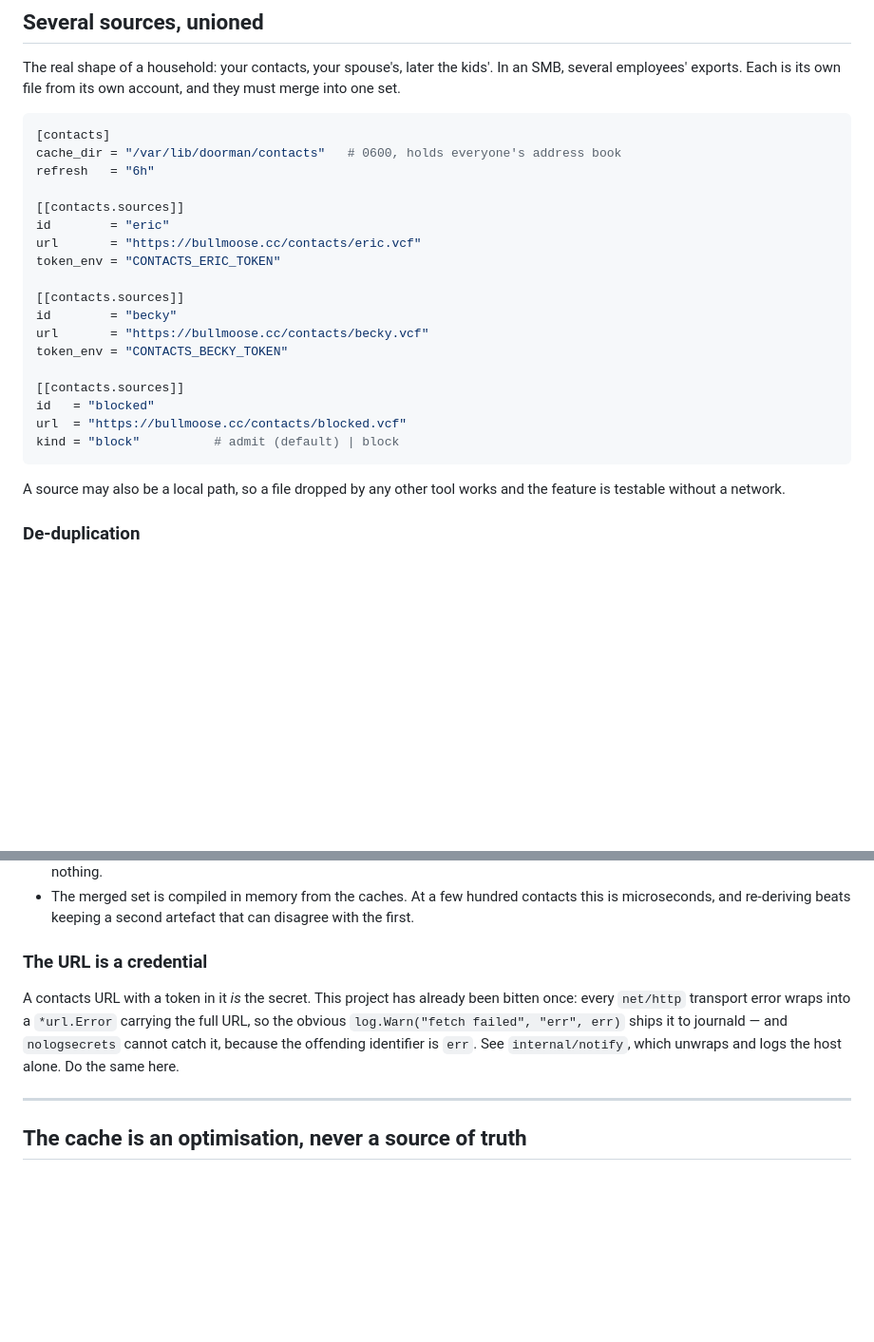
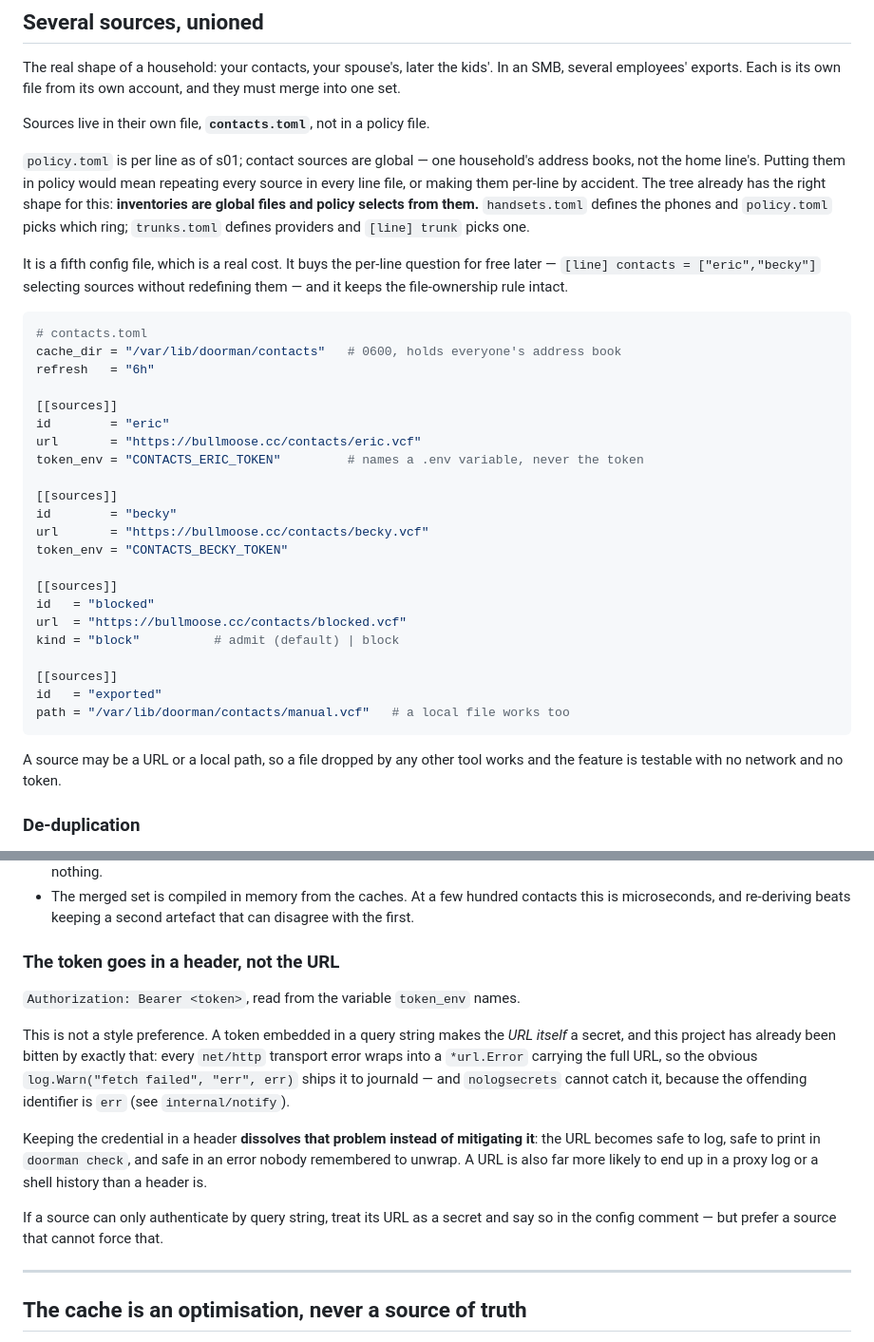
Before and after one commit to ericdmoore/call-me-maybe, a Markdown page: .plans/s07-contacts-ladder/readme.md, 2 parts joined by grey strips. Shown at 95% size. Drawn GitHub-style; blank space fills up the shorter version.

Commit message:
plans: s07 — sources move to contacts.toml, token moves to a header
Two corrections from review, both changing the config surface before
anything is built on it.

## Sources belong in an inventory file, not policy

policy.toml is per line as of s01, and contact sources are global — one
household's address books, not the home line's. In policy they would have
to be repeated in every line file, or become per-line by accident.

The tree already has the right shape: inventories are global files and
policy selects from them. handsets.toml defines the phones and policy
picks which ring; trunks.toml defines providers and [line] trunk picks
one. contacts.toml is the same kind of thing.

It is a fifth config file and that is a real cost, stated as such. It
buys the per-line question for free later — [line] contacts = [...]
selecting sources without redefining them — and keeps the
each-file-owns-its-sections rule intact.

A source may be a URL or a local path, so the feature is testable with no
network and no token, and any tool that can drop a .vcf on disk works.

## The token goes in a header

Authorization: Bearer, not a query string.

The plan previously said "the URL is a credential" and proposed unwrapping
errors to avoid leaking it — the fix internal/notify uses. Putting the
credential in a header is better, because it *dissolves* the problem
rather than mitigating it: the URL becomes safe to log, safe to print in
check, and safe inside an error nobody remembered to unwrap. A URL is also
far likelier to reach a proxy log or a shell history than a header is.

Where a source can only authenticate by query string, its URL is a secret
and the config comment must say so — but prefer a source that does not
force it.

Co-Authored-By: Claude Opus 5 <noreply@anthropic.com>
Claude-Session: https://claude.ai/code/session_01W27DFo8Z9tMBpyyxM1UYU1

````diff
--- a/.plans/s07-contacts-ladder/readme.md
+++ b/.plans/s07-contacts-ladder/readme.md
@@ -90,29 +90,47 @@ The real shape of a household: your contacts, your spouse's, later the kids'.
 In an SMB, several employees' exports. Each is its own file from its own
 account, and they must merge into one set.
 
+Sources live in their own file, **`contacts.toml`**, not in a policy file.
+
+`policy.toml` is per line as of s01; contact sources are global — one
+household's address books, not the home line's. Putting them in policy would
+mean repeating every source in every line file, or making them per-line by
+accident. The tree already has the right shape for this: **inventories are
+global files and policy selects from them.** `handsets.toml` defines the phones
+and `policy.toml` picks which ring; `trunks.toml` defines providers and
+`[line] trunk` picks one.
+
+It is a fifth config file, which is a real cost. It buys the per-line question
+for free later — `[line] contacts = ["eric","becky"]` selecting sources without
+redefining them — and it keeps the file-ownership rule intact.
+
 ```toml
-[contacts]
+# contacts.toml
 cache_dir = "/var/lib/doorman/contacts"   # 0600, holds everyone's address book
 refresh   = "6h"
 
-[[contacts.sources]]
+[[sources]]
 id        = "eric"
 url       = "https://bullmoose.cc/contacts/eric.vcf"
-token_env = "CONTACTS_ERIC_TOKEN"
+token_env = "CONTACTS_ERIC_TOKEN"         # names a .env variable, never the token
 
-[[contacts.sources]]
+[[sources]]
 id        = "becky"
 url       = "https://bullmoose.cc/contacts/becky.vcf"
 token_env = "CONTACTS_BECKY_TOKEN"
 
-[[contacts.sources]]
+[[sources]]
 id   = "blocked"
 url  = "https://bullmoose.cc/contacts/blocked.vcf"
 kind = "block"          # admit (default) | block
+
+[[sources]]
+id   = "exported"
+path = "/var/lib/doorman/contacts/manual.vcf"   # a local file works too
 ```
 
-A source may also be a local path, so a file dropped by any other tool works
-and the feature is testable without a network.
+A source may be a URL or a local path, so a file dropped by any other tool
+works and the feature is testable with no network and no token.
 
 ### De-duplication
 
@@ -153,14 +171,24 @@ by reading the config top to bottom. No scoring, no recency.
   contacts this is microseconds, and re-deriving beats keeping a second
   artefact that can disagree with the first.
 
-### The URL is a credential
+### The token goes in a header, not the URL
 
-A contacts URL with a token in it *is* the secret. This project has already been
-bitten once: every `net/http` transport error wraps into a `*url.Error`
-carrying the full URL, so the obvious `log.Warn("fetch failed", "err", err)`
-ships it to journald — and `nologsecrets` cannot catch it, because the
-offending identifier is `err`. See `internal/notify`, which unwraps and logs
-the host alone. Do the same here.
+`Authorization: Bearer <token>`, read from the variable `token_env` names.
+
+This is not a style preference. A token embedded in a query string makes the
+*URL itself* a secret, and this project has already been bitten by exactly
+that: every `net/http` transport error wraps into a `*url.Error` carrying the
+full URL, so the obvious `log.Warn("fetch failed", "err", err)` ships it to
+journald — and `nologsecrets` cannot catch it, because the offending identifier
+is `err` (see `internal/notify`).
+
+Keeping the credential in a header **dissolves that problem instead of
+mitigating it**: the URL becomes safe to log, safe to print in `doorman check`,
+and safe in an error nobody remembered to unwrap. A URL is also far more likely
+to end up in a proxy log or a shell history than a header is.
+
+If a source can only authenticate by query string, treat its URL as a secret
+and say so in the config comment — but prefer a source that cannot force that.
 
 ---
 
````
